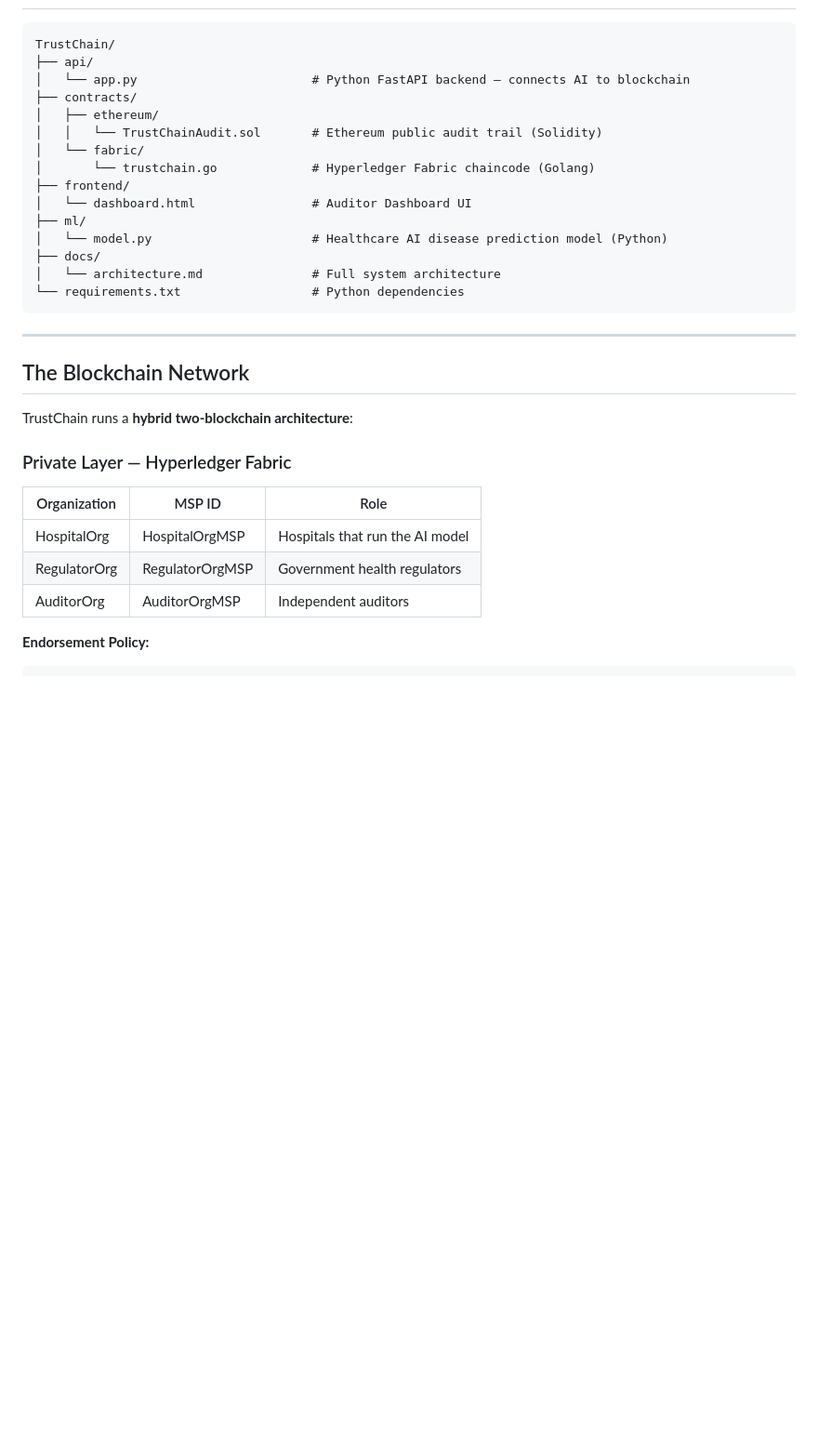
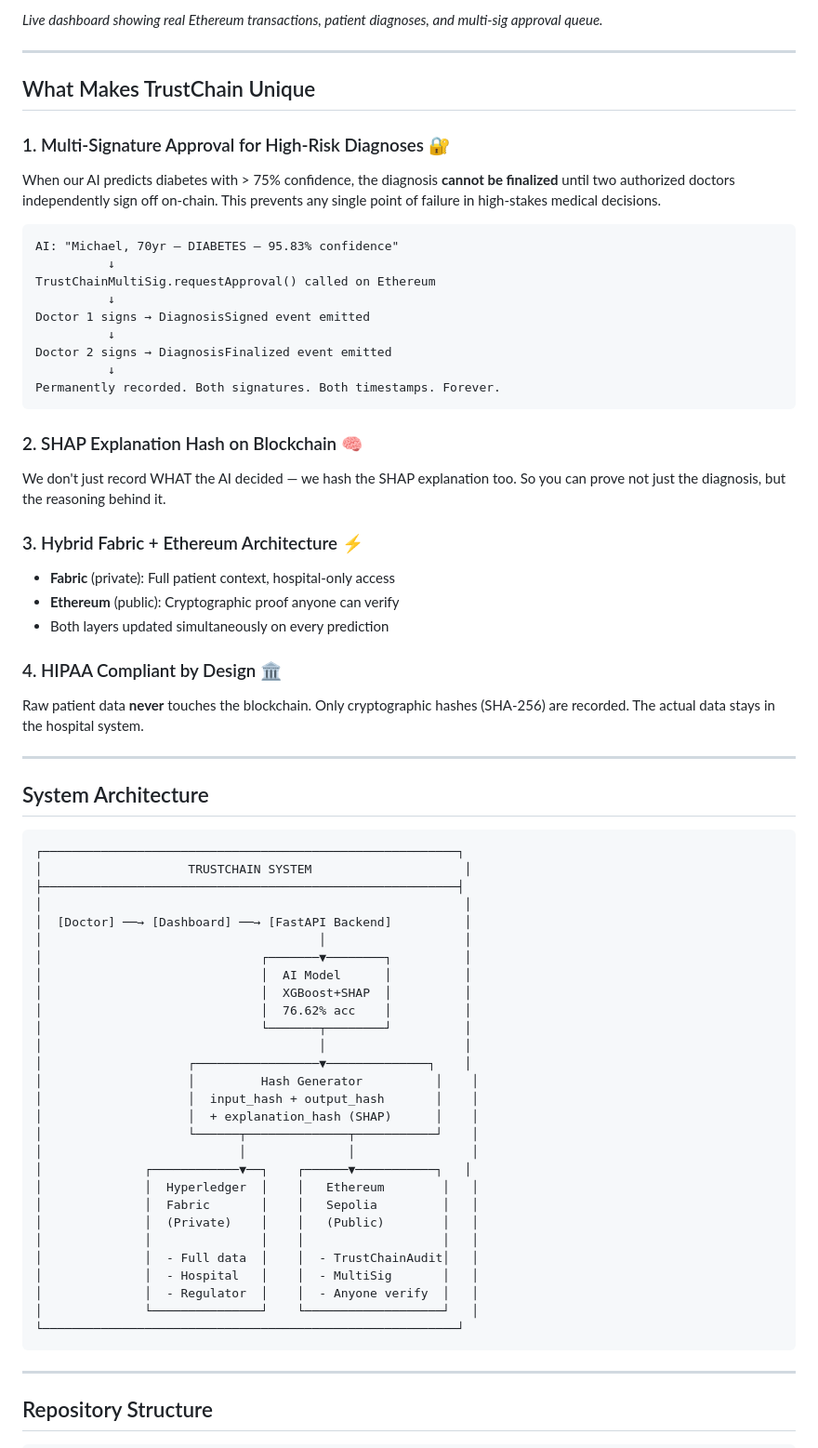
Before and after one commit to HarishAnand-hub/TrustChain, a Markdown page: README.md, the part around one of its changes. Shown at 93% size. Drawn GitHub-style; blank space fills up the shorter version.

Commit message:
Complete README rewrite - unique architecture, MultiSig, 75 tests

````diff
--- a/README.md
+++ b/README.md
@@ -40,35 +67,72 @@ Here's the flow when the AI model makes a prediction:
+*Live dashboard showing real Ethereum transactions, patient diagnoses, and multi-sig approval queue.*
+
+---
+
+## What Makes TrustChain Unique
+
+### 1. Multi-Signature Approval for High-Risk Diagnoses 🔐
+When our AI predicts diabetes with > 75% confidence, the diagnosis **cannot be finalized** until two authorized doctors independently sign off on-chain. This prevents any single point of failure in high-stakes medical decisions.
 
 ```
-TrustChain/
-├── api/
-│   └── app.py                        # Python FastAPI backend — connects AI to blockchain
-├── contracts/
-│   ├── ethereum/
-│   │   └── TrustChainAudit.sol       # Ethereum public audit trail (Solidity)
-│   └── fabric/
-│       └── trustchain.go             # Hyperledger Fabric chaincode (Golang)
-├── frontend/
-│   └── dashboard.html                # Auditor Dashboard UI
-├── ml/
-│   └── model.py                      # Healthcare AI disease prediction model (Python)
-├── docs/
-│   └── architecture.md               # Full system architecture
-└── requirements.txt                  # Python dependencies
+AI: "Michael, 70yr — DIABETES — 95.83% confidence"
+          ↓
+TrustChainMultiSig.requestApproval() called on Ethereum
+          ↓
+Doctor 1 signs → DiagnosisSigned event emitted
+          ↓
+Doctor 2 signs → DiagnosisFinalized event emitted
+          ↓
+Permanently recorded. Both signatures. Both timestamps. Forever.
+```
+
+### 2. SHAP Explanation Hash on Blockchain 🧠
+We don't just record WHAT the AI decided — we hash the SHAP explanation too. So you can prove not just the diagnosis, but the reasoning behind it.
+
+### 3. Hybrid Fabric + Ethereum Architecture ⚡
+- **Fabric** (private): Full patient context, hospital-only access
+- **Ethereum** (public): Cryptographic proof anyone can verify
+- Both layers updated simultaneously on every prediction
+
+### 4. HIPAA Compliant by Design 🏛️
+Raw patient data **never** touches the blockchain. Only cryptographic hashes (SHA-256) are recorded. The actual data stays in the hospital system.
+
+---
+
+## System Architecture
+
+```
+┌─────────────────────────────────────────────────────────┐
+│                    TRUSTCHAIN SYSTEM                     │
+├─────────────────────────────────────────────────────────┤
+│                                                          │
+│  [Doctor] ──→ [Dashboard] ──→ [FastAPI Backend]          │
+│                                      │                   │
+│                              ┌───────▼────────┐          │
+│                              │  AI Model      │          │
+│                              │  XGBoost+SHAP  │          │
+│                              │  76.62% acc    │          │
+│                              └───────┬────────┘          │
+│                                      │                   │
+│                    ┌─────────────────▼──────────────┐    │
+│                    │         Hash Generator          │    │
+│                    │  input_hash + output_hash       │    │
+│                    │  + explanation_hash (SHAP)      │    │
+│                    └──────┬──────────────┬───────────┘    │
+│                           │              │                │
+│              ┌────────────▼──┐    ┌──────▼───────────┐   │
+│              │  Hyperledger  │    │   Ethereum        │   │
+│              │  Fabric       │    │   Sepolia         │   │
+│              │  (Private)    │    │   (Public)        │   │
+│              │               │    │                   │   │
+│              │  - Full data  │    │  - TrustChainAudit│   │
+│              │  - Hospital   │    │  - MultiSig       │   │
+│              │  - Regulator  │    │  - Anyone verify  │   │
+│              └───────────────┘    └───────────────────┘   │
+└─────────────────────────────────────────────────────────┘
 ```
 
 ---
 
-## The Blockchain Network
+## Repository Structure
 
-TrustChain runs a **hybrid two-blockchain architecture**:
-
-### Private Layer — Hyperledger Fabric
-
-| Organization | MSP ID | Role |
-|---|---|---|
-| HospitalOrg | HospitalOrgMSP | Hospitals that run the AI model |
-| RegulatorOrg | RegulatorOrgMSP | Government health regulators |
-| AuditorOrg | AuditorOrgMSP | Independent auditors |
-
-**Endorsement Policy:**
 ```
````
Also changed, not shown: other parts of README.md (+212 -223 lines).
